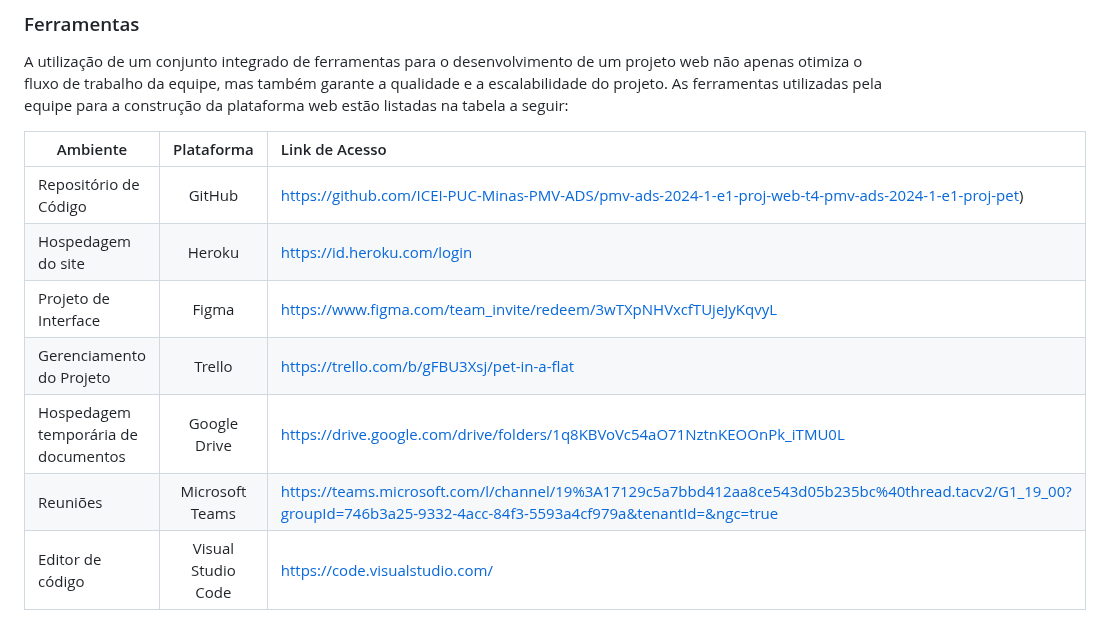
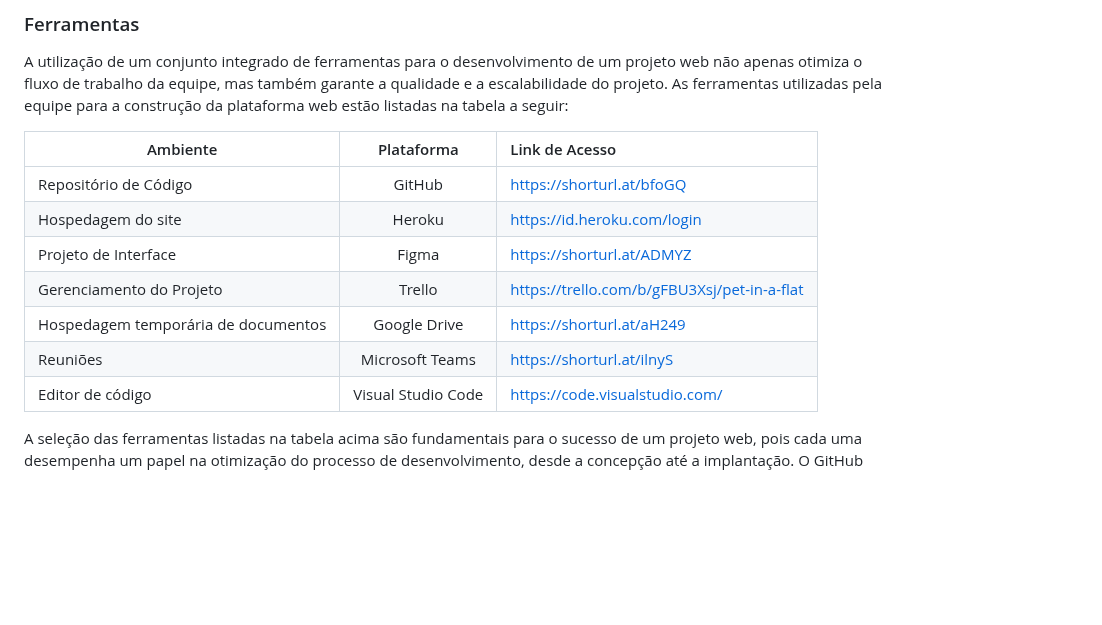
Before and after one commit to ICEI-PUC-Minas-PMV-ADS/pmv-ads-2024-1-e1-proj-web-t4-pmv-ads-2024-1-e1-proj-pet, a Markdown page: documentos/03-Metodologia.md, the part around the change. Rendered like a GitHub page; blank space fills up the shorter version.

```diff
--- a/documentos/03-Metodologia.md
+++ b/documentos/03-Metodologia.md
@@ -65,12 +65,12 @@ As ferramentas utilizadas pela equipe para a construção da plataforma web est
 
 | Ambiente    | Plataforma    | Link de Acesso |
 | ------------- | :-------------: | :-------------- |
-| Repositório de Código  | GitHub | https://github.com/ICEI-PUC-Minas-PMV-ADS/pmv-ads-2024-1-e1-proj-web-t4-pmv-ads-2024-1-e1-proj-pet) |
+| Repositório de Código  | GitHub | https://shorturl.at/bfoGQ |
 | Hospedagem do site              | Heroku                             | https://id.heroku.com/login                   |
-| Projeto de Interface | Figma  | https://www.figma.com/team_invite/redeem/3wTXpNHVxcfTUjeJyKqvyL  |
+| Projeto de Interface | Figma  | https://shorturl.at/ADMYZ  |
 | Gerenciamento do Projeto  | Trello | https://trello.com/b/gFBU3Xsj/pet-in-a-flat  |
-| Hospedagem temporária de documentos | Google Drive | https://drive.google.com/drive/folders/1q8KBVoVc54aO71NztnKEOOnPk_iTMU0L |
-| Reuniões| Microsoft Teams | https://teams.microsoft.com/l/channel/19%3A17129c5a7bbd412aa8ce543d05b235bc%40thread.tacv2/G1_19_00?groupId=746b3a25-9332-4acc-84f3-5593a4cf979a&tenantId=&ngc=true |
+| Hospedagem temporária de documentos | Google Drive | https://shorturl.at/aH249 |
+| Reuniões| Microsoft Teams | https://shorturl.at/ilnyS |
 | Editor de código | Visual Studio Code | https://code.visualstudio.com/  |
 
 A seleção das ferramentas listadas na tabela acima são fundamentais para o sucesso de um projeto web, pois cada uma desempenha um papel na otimização do processo de desenvolvimento, desde a concepção até a implantação. O GitHub facilita a colaboração no código, enquanto o Heroku simplifica a hospedagem e o Figma promove a colaboração no design da interface, garantindo uma UX/UI eficaz. O Trello auxilia na organização e gerenciamento do projeto, o Google Drive centraliza a documentação, o Microsoft Teams asseguram comunicação efetiva por meio de reuniões de alinhamento, e o Visual Studio Code proporciona um ambiente de desenvolvimento adaptável. Juntas, essas ferramentas melhoram a eficiência, a colaboração e a qualidade do projeto.
```
